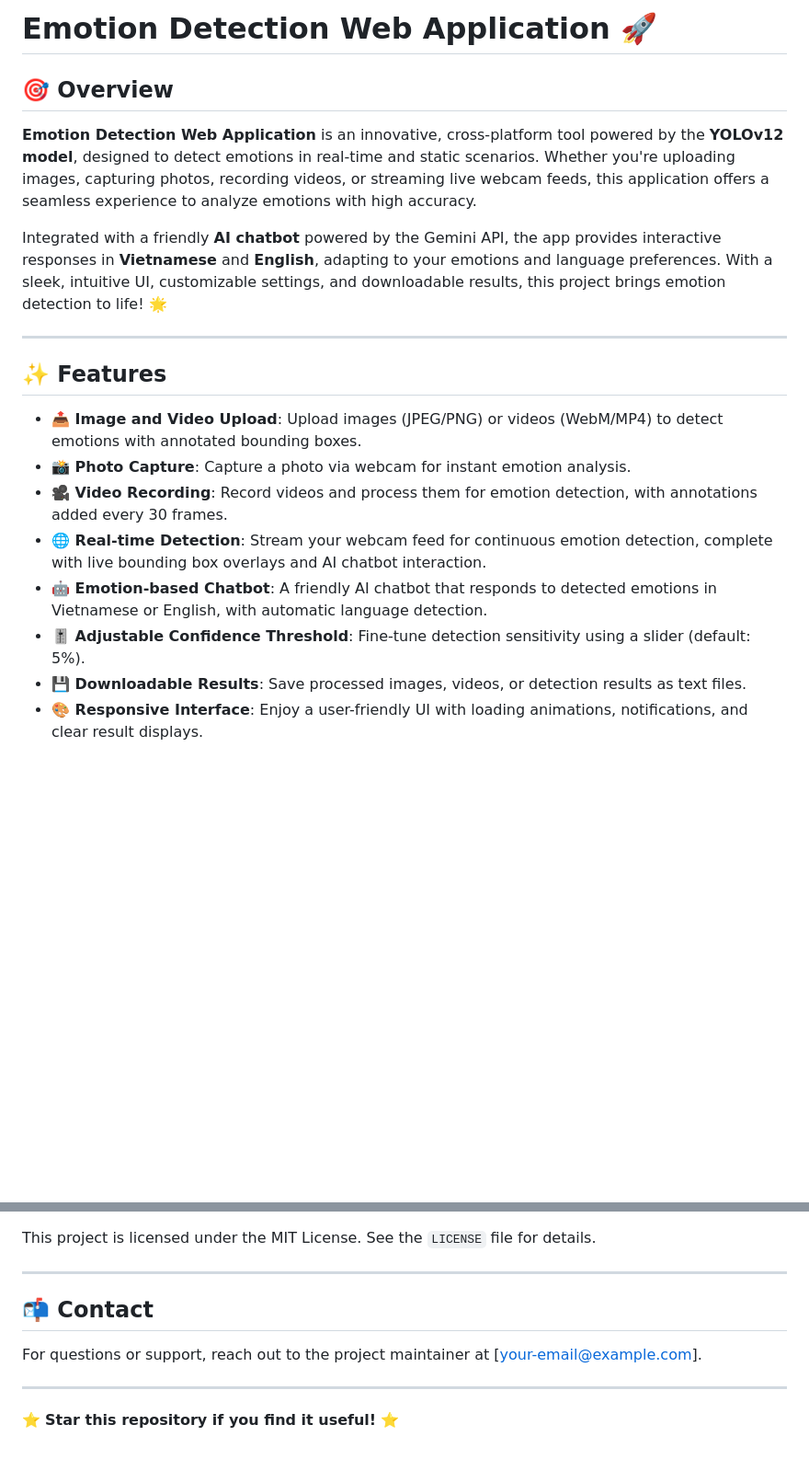
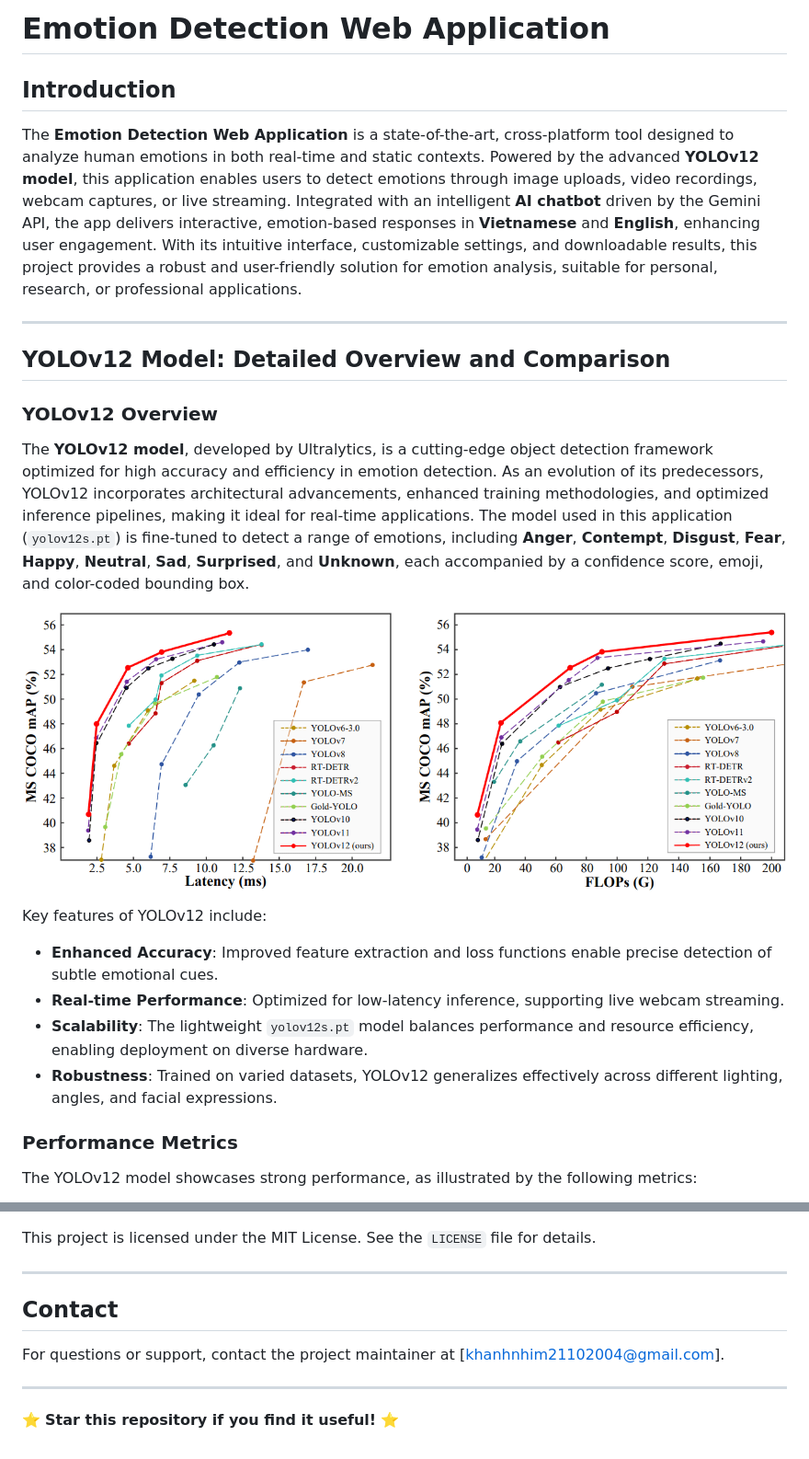
Before and after one commit to khanh8a4ntp/Emotion-Recognition-YOLOv12, a Markdown page: README.md, 2 parts joined by grey strips. Shown: that part at 92% size. Rendered like a GitHub page; blank space fills up the shorter version.

```diff
--- a/README.md
+++ b/README.md
@@ -1,20 +1,24 @@
-# Emotion Detection Web Application 🚀
+# Emotion Detection Web Application
 
-## 🎯 Overview
+## Introduction
 
-**Emotion Detection Web Application** is an innovative, cross-platform tool powered by the **YOLOv12 model**, designed to detect emotions in real-time and static scenarios. Whether you're uploading images, capturing photos, recording videos, or streaming live webcam feeds, this application offers a seamless experience to analyze emotions with high accuracy.
-
-Integrated with a friendly **AI chatbot** powered by the Gemini API, the app provides interactive responses in **Vietnamese** and **English**, adapting to your emotions and language preferences. With a sleek, intuitive UI, customizable settings, and downloadable results, this project brings emotion detection to life! 🌟
+The **Emotion Detection Web Application** is a state-of-the-art, cross-platform tool designed to analyze human emotions in both real-time and static contexts. Powered by the advanced **YOLOv12 model**, this application enables users to detect emotions through image uploads, video recordings, webcam captures, or live streaming. Integrated with an intelligent **AI chatbot** driven by the Gemini API, the app delivers interactive, emotion-based responses in **Vietnamese** and **English**, enhancing user engagement. With its intuitive interface, customizable settings, and downloadable results, this project provides a robust and user-friendly solution for emotion analysis, suitable for personal, research, or professional applications.
 
 ---
 
-## ✨ Features
+## YOLOv12 Model: Detailed Overview and Comparison
 
-- **📤 Image and Video Upload**: Upload images (JPEG/PNG) or videos (WebM/MP4) to detect emotions with annotated bounding boxes.
-- **📸 Photo Capture**: Capture a photo via webcam for instant emotion analysis.
-- **🎥 Video Recording**: Record videos and process them for emotion detection, with annotations added every 30 frames.
-- **🌐 Real-time Detection**: Stream your webcam feed for continuous emotion detection, complete with live bounding box overlays and AI chatbot interaction.
-- **🤖 Emotion-based Chatbot**: A friendly AI chatbot that responds to detected emotions in Vietnamese or English, with automatic language detection.
-- **🎚️ Adjustable Confidence Threshold**: Fine-tune detection sensitivity using a slider (default: 5%).
-- **💾 Downloadable Results**: Save processed images, videos, or detection results as text files.
-- **🎨 Responsive Interface**: Enjoy a user-friendly UI with loading animations, notifications, and clear result displays.
+### YOLOv12 Overview
+The **YOLOv12 model**, developed by Ultralytics, is a cutting-edge object detection framework optimized for high accuracy and efficiency in emotion detection. As an evolution of its predecessors, YOLOv12 incorporates architectural advancements, enhanced training methodologies, and optimized inference pipelines, making it ideal for real-time applications. The model used in this application (`yolov12s.pt`) is fine-tuned to detect a range of emotions, including **Anger**, **Contempt**, **Disgust**, **Fear**, **Happy**, **Neutral**, **Sad**, **Surprised**, and **Unknown**, each accompanied by a confidence score, emoji, and color-coded bounding box.
+
+![YOLOv12](images/yolov12.png)
+
+Key features of YOLOv12 include:
+- **Enhanced Accuracy**: Improved feature extraction and loss functions enable precise detection of subtle emotional cues.
+- **Real-time Performance**: Optimized for low-latency inference, supporting live webcam streaming.
+- **Scalability**: The lightweight `yolov12s.pt` model balances performance and resource efficiency, enabling deployment on diverse hardware.
+- **Robustness**: Trained on varied datasets, YOLOv12 generalizes effectively across different lighting, angles, and facial expressions.
+
+### Performance Metrics
+The YOLOv12 model showcases strong performance, as illustrated by the following metrics:
+
@@ -167,9 +109,9 @@ This project is licensed under the MIT License. See the `LICENSE` file for detai
 
 ---
 
-## 📬 Contact
+## Contact
 
-For questions or support, reach out to the project maintainer at [your-email@example.com].
+For questions or support, contact the project maintainer at [khanhnhim21102004@gmail.com].
 
 ---
 
```
Also changed, not shown: other parts of README.md (+40 -102 lines).
